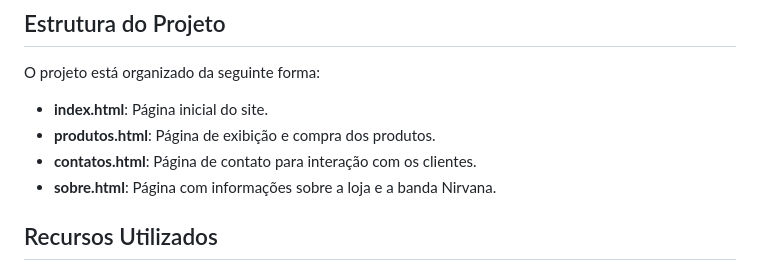
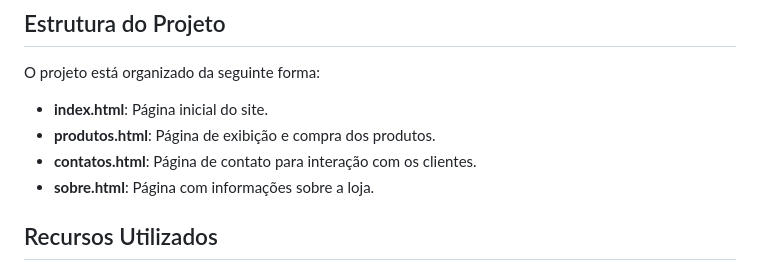
Before and after one commit to Maysa502/In-Bloom, a Markdown page: README.md, the part around the change. Drawn GitHub-style.

```diff
--- a/README.md
+++ b/README.md
@@ -34,7 +34,7 @@ O projeto está organizado da seguinte forma:
 - **index.html**: Página inicial do site.
 - **produtos.html**: Página de exibição e compra dos produtos.
 - **contatos.html**: Página de contato para interação com os clientes.
-- **sobre.html**: Página com informações sobre a loja e a banda Nirvana.
+- **sobre.html**: Página com informações sobre a loja.
 
 ## Recursos Utilizados
 - **HTML**: Estruturação das páginas.
```
